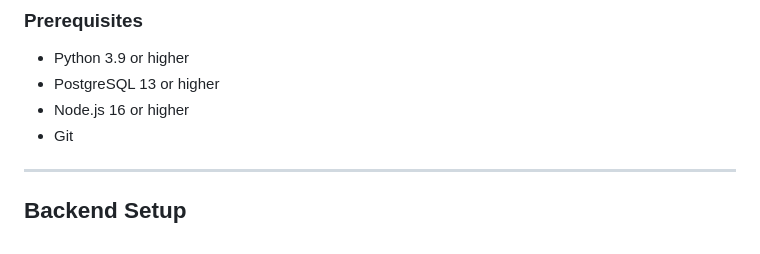
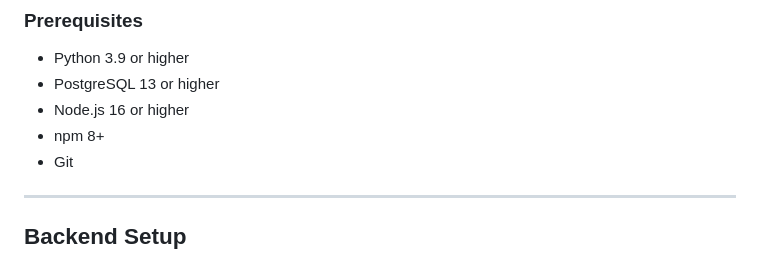
Before and after one commit to amirmx2905/Investigators, a Markdown page: README.md, the part around one of its changes. Rendered like a GitHub page.

```diff
--- a/README.md
+++ b/README.md
@@ -26,6 +50,7 @@ This guide will help you set up the project on either Mac or Windows.
 - Python 3.9 or higher
 - PostgreSQL 13 or higher
 - Node.js 16 or higher
+- npm 8+
 - Git
 
 ---
```
Also changed, not shown: other parts of README.md (+37 -13 lines).
